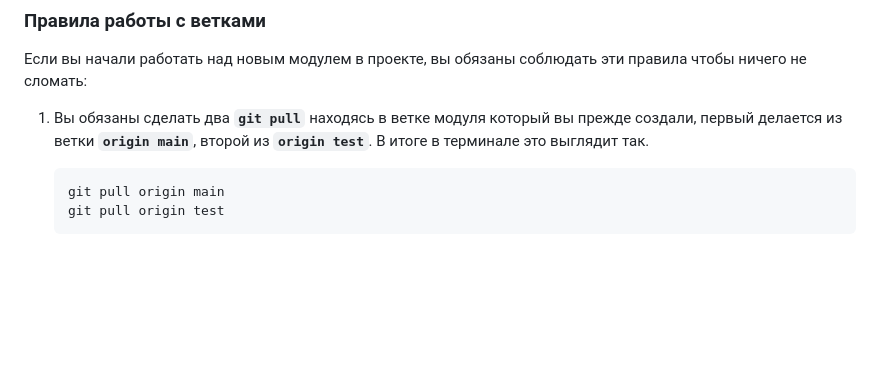
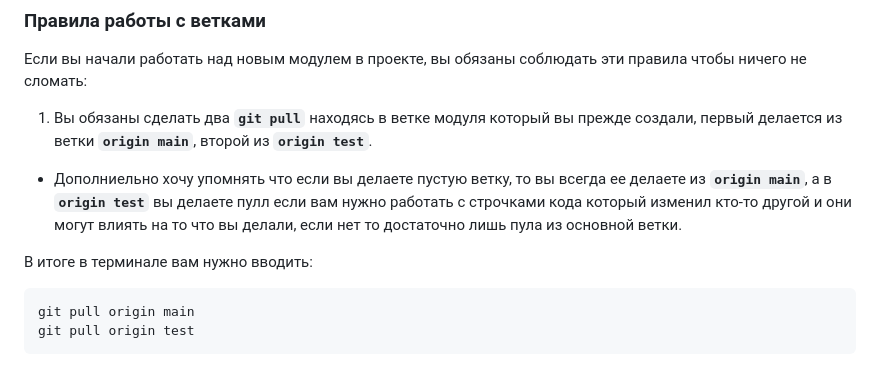
Before and after one commit to shalyn42k/zetom_crm, a Markdown page: CONTRIBUTING.md, the part around the change. Rendered like a GitHub page; blank space fills up the shorter version.

Commit message:
доработал правило работы с ветками, чтобы было более четко понятно почему с разных веток происходит pull

````diff
--- a/CONTRIBUTING.md
+++ b/CONTRIBUTING.md
@@ -25,7 +25,9 @@
 Если вы начали работать над новым модулем в проекте, вы обязаны соблюдать эти правила чтобы ничего не сломать:
 
 1. Вы обязаны сделать два **`git pull`** находясь в ветке модуля который вы прежде создали, первый делается из ветки **`origin main`**, второй из **`origin test`**.
-В итоге в терминале это выглядит так.
+* Дополниельно хочу упомнять что если вы делаете пустую ветку, то вы всегда ее делаете из **`origin main`**, а в **`origin test`** вы делаете пулл если вам нужно работать с строчками кода который изменил кто-то другой и они могут влиять на то что вы делали, если нет то достаточно лишь пула из основной ветки.
+
+В итоге в терминале вам нужно вводить:
    ```bash
    git pull origin main
    git pull origin test
````
